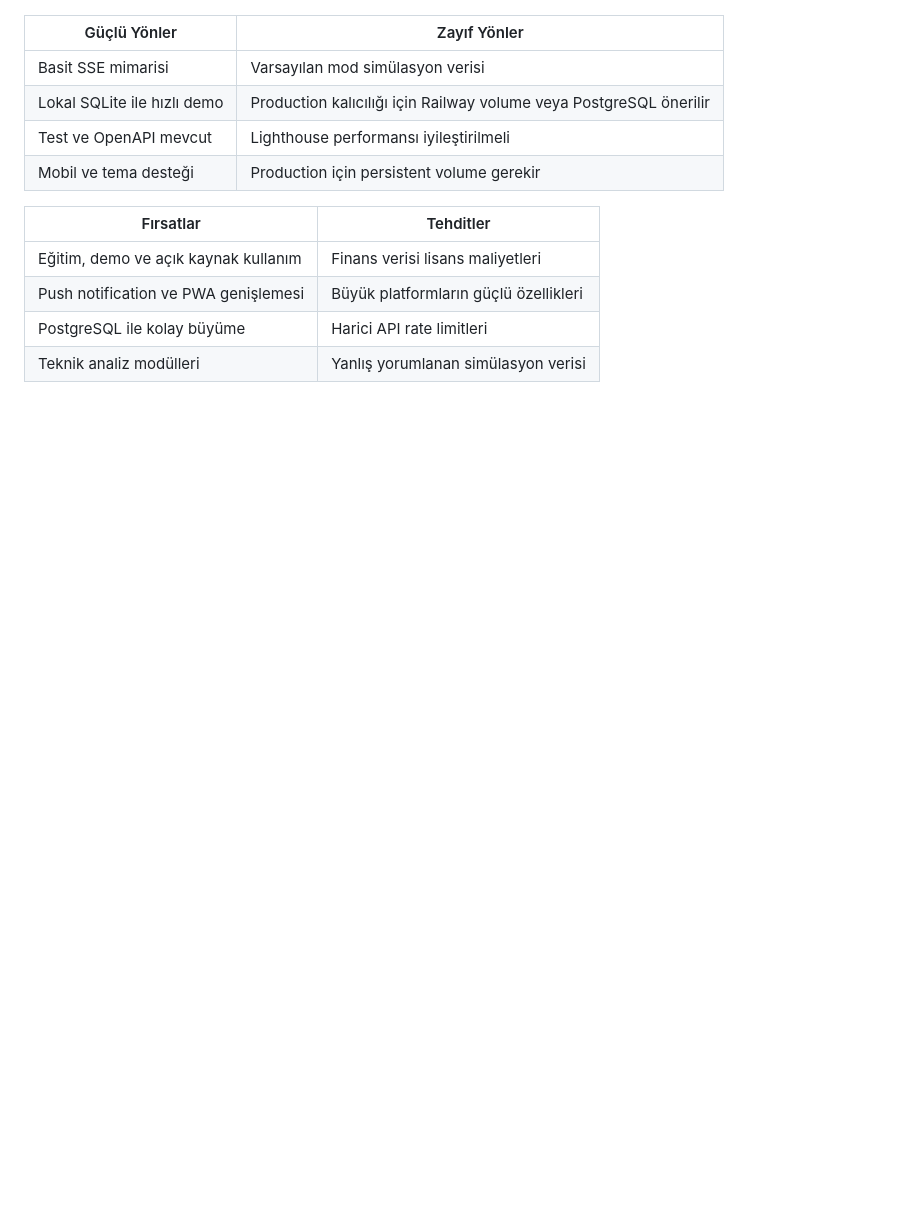
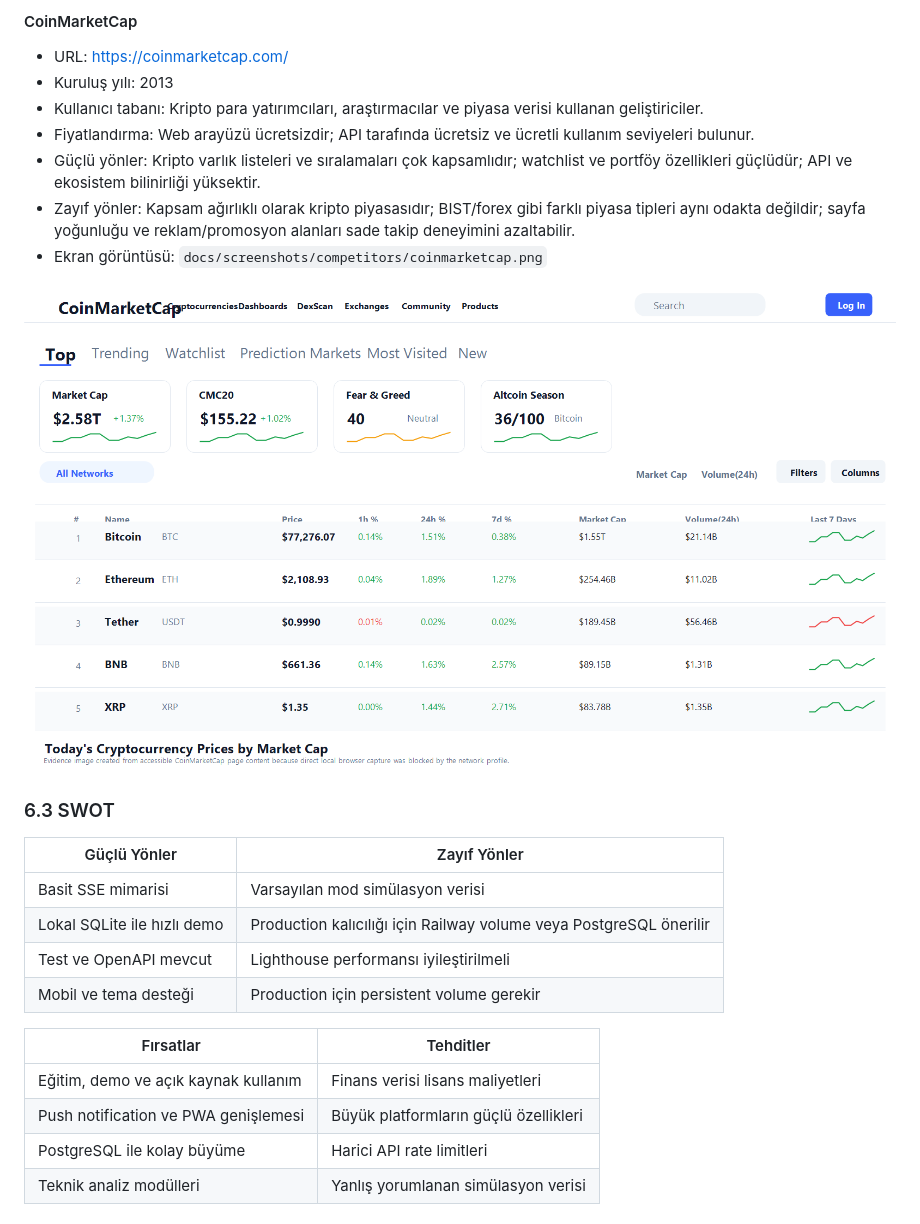
Before and after one commit to Pacome5110/sse-live-ticker, a Markdown page: PROJE-RAPORU.md, the part around one of its changes. Drawn GitHub-style; pictures changed too: docs/screenshots/competitors/coinmarketcap.png (added); blank space fills up the shorter version.

```diff
--- a/PROJE-RAPORU.md
+++ b/PROJE-RAPORU.md
@@ -200,3 +227,16 @@ BIST ve global piyasa sembollerini ders, analiz veya demo amacıyla takip eden b
+#### CoinMarketCap
+
+- URL: https://coinmarketcap.com/
+- Kuruluş yılı: 2013
+- Kullanıcı tabanı: Kripto para yatırımcıları, araştırmacılar ve piyasa verisi kullanan geliştiriciler.
+- Fiyatlandırma: Web arayüzü ücretsizdir; API tarafında ücretsiz ve ücretli kullanım seviyeleri bulunur.
+- Güçlü yönler: Kripto varlık listeleri ve sıralamaları çok kapsamlıdır; watchlist ve portföy özellikleri güçlüdür; API ve ekosistem bilinirliği yüksektir.
+- Zayıf yönler: Kapsam ağırlıklı olarak kripto piyasasıdır; BIST/forex gibi farklı piyasa tipleri aynı odakta değildir; sayfa yoğunluğu ve reklam/promosyon alanları sade takip deneyimini azaltabilir.
+- Ekran görüntüsü: `docs/screenshots/competitors/coinmarketcap.png`
+
+![CoinMarketCap rakip ekran görüntüsü](docs/screenshots/competitors/coinmarketcap.png)
+
+### 6.3 SWOT
 
 | Güçlü Yönler | Zayıf Yönler |
 | --- | --- |
```
Also changed, not shown: other parts of PROJE-RAPORU.md (+29 -2 lines), docs/screenshots/README.md (+8 -0 lines), docs/screenshots/competitors/yahoo-finance.png (added), 3 other files.
